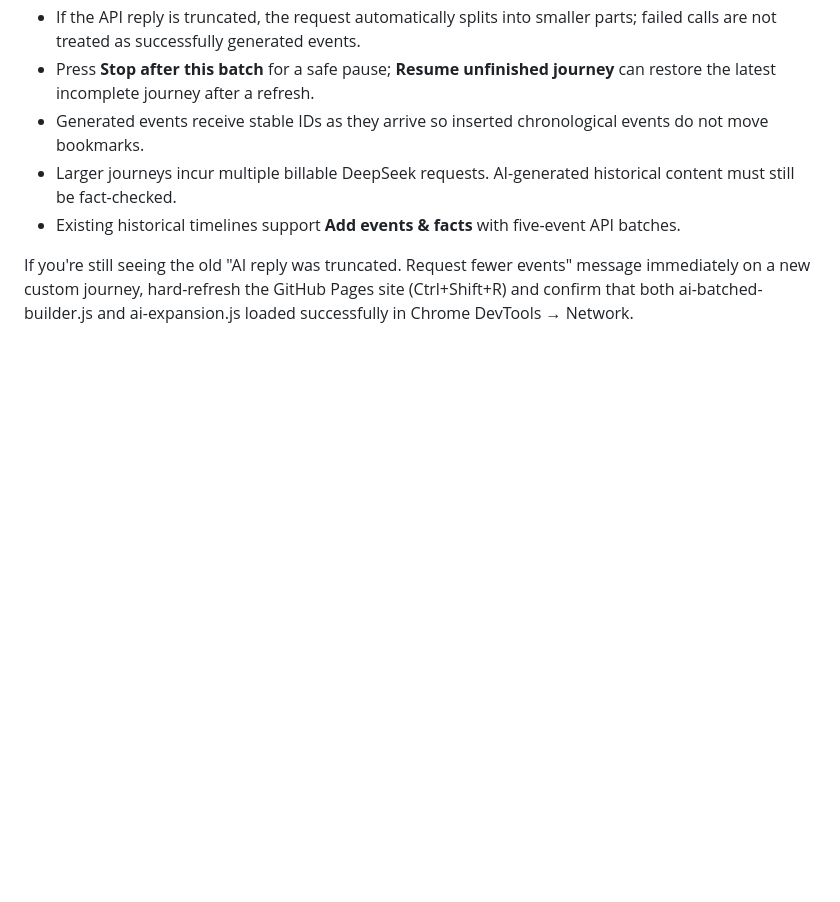
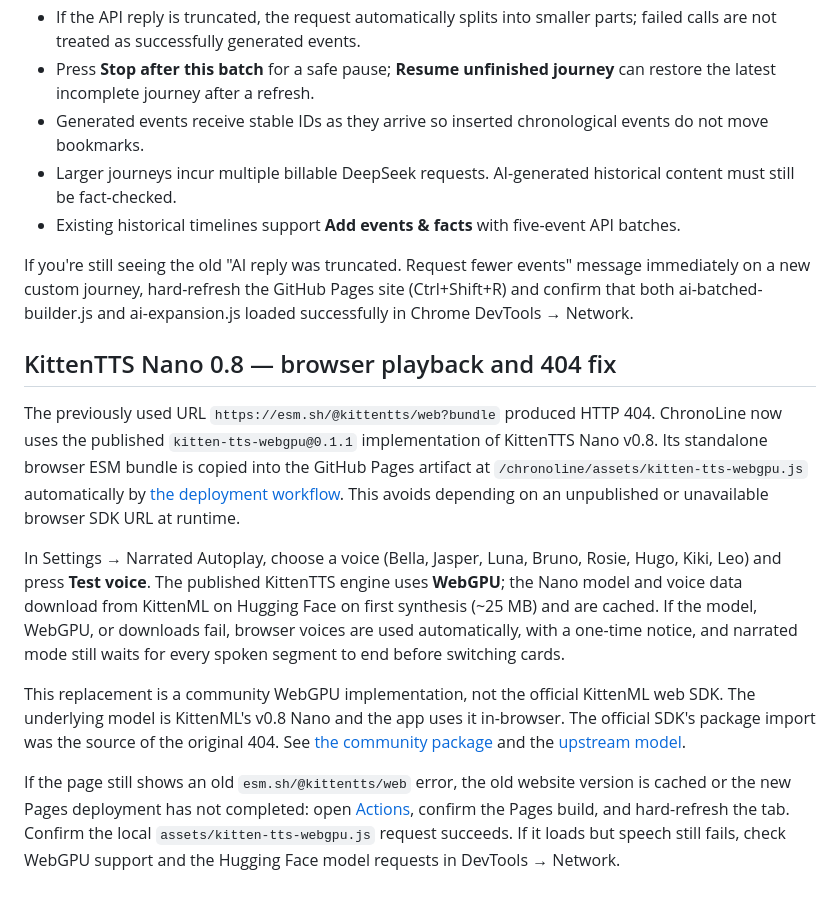
Before and after one commit to tbenitz/chronoline, a Markdown page: README.md, the part around the change. Rendered like a GitHub page; blank space fills up the shorter version.

Commit message:
Document KittenTTS Nano 0.8 404 fix, local bundle, WebGPU and voice fallback

```diff
--- a/README.md
+++ b/README.md
@@ -72,3 +72,14 @@ The **Create a journey with AI** action now requests **8–100 historical moment
 - Existing historical timelines support **Add events & facts** with five-event API batches.
 
 If you're still seeing the old "AI reply was truncated. Request fewer events" message immediately on a new custom journey, hard-refresh the GitHub Pages site (Ctrl+Shift+R) and confirm that both ai-batched-builder.js and ai-expansion.js loaded successfully in Chrome DevTools → Network.
+
+
+## KittenTTS Nano 0.8 — browser playback and 404 fix
+
+The previously used URL `https://esm.sh/@kittentts/web?bundle` produced HTTP 404. ChronoLine now uses the published `kitten-tts-webgpu@0.1.1` implementation of KittenTTS Nano v0.8. Its standalone browser ESM bundle is copied into the GitHub Pages artifact at `/chronoline/assets/kitten-tts-webgpu.js` automatically by [the deployment workflow](.github/workflows/pages.yml). This avoids depending on an unpublished or unavailable browser SDK URL at runtime.
+
+In Settings → Narrated Autoplay, choose a voice (Bella, Jasper, Luna, Bruno, Rosie, Hugo, Kiki, Leo) and press **Test voice**. The published KittenTTS engine uses **WebGPU**; the Nano model and voice data download from KittenML on Hugging Face on first synthesis (~25 MB) and are cached. If the model, WebGPU, or downloads fail, browser voices are used automatically, with a one-time notice, and narrated mode still waits for every spoken segment to end before switching cards.
+
+This replacement is a community WebGPU implementation, not the official KittenML web SDK. The underlying model is KittenML's v0.8 Nano and the app uses it in-browser. The official SDK's package import was the source of the original 404. See [the community package](https://www.npmjs.com/package/kitten-tts-webgpu) and the [upstream model](https://huggingface.co/KittenML/kitten-tts-nano-0.8-int8).
+
+If the page still shows an old `esm.sh/@kittentts/web` error, the old website version is cached or the new Pages deployment has not completed: open [Actions](https://github.com/tbenitz/chronoline/actions), confirm the Pages build, and hard-refresh the tab. Confirm the local `assets/kitten-tts-webgpu.js` request succeeds. If it loads but speech still fails, check WebGPU support and the Hugging Face model requests in DevTools → Network.
```
